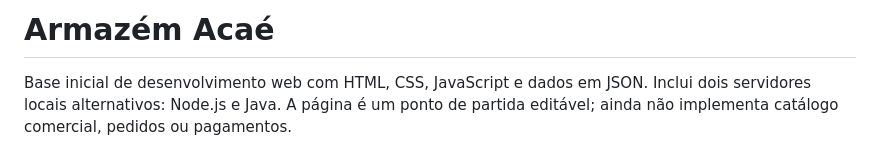
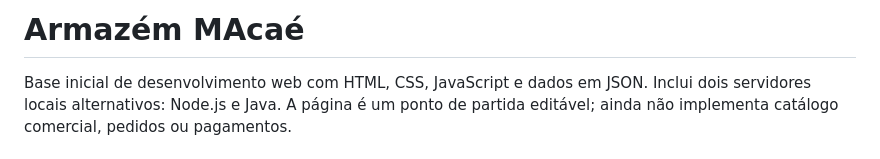
Before and after one commit to pilarmatias/armazemacae, a Markdown page: README.md, the part around the change. Rendered like a GitHub page.

Commit message:
Change project name in README
Updated project name from 'Acaé' to 'MAcaé'.

```diff
--- a/README.md
+++ b/README.md
@@ -1,4 +1,4 @@
-# Armazém Acaé
+# Armazém MAcaé
 
 Base inicial de desenvolvimento web com HTML, CSS, JavaScript e dados em JSON.
 Inclui dois servidores locais alternativos: Node.js e Java. A página é um ponto
```
